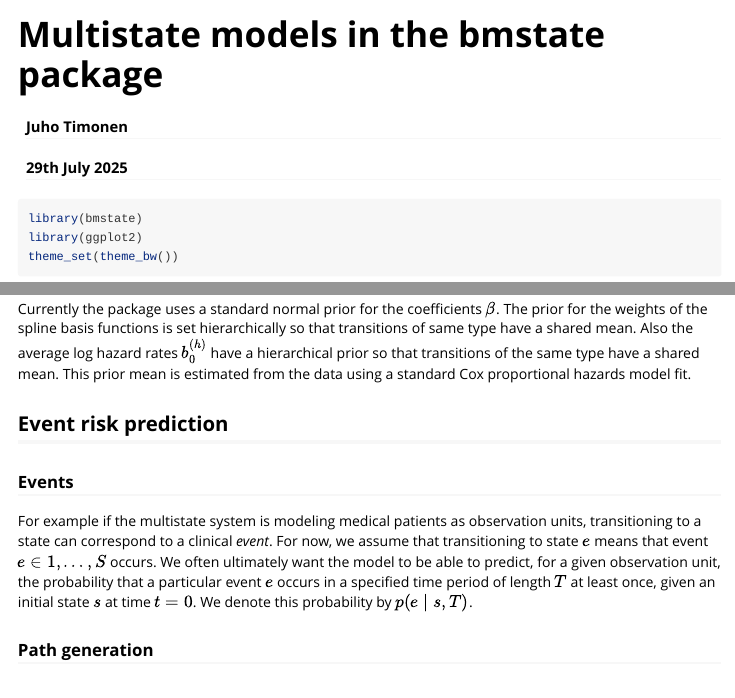
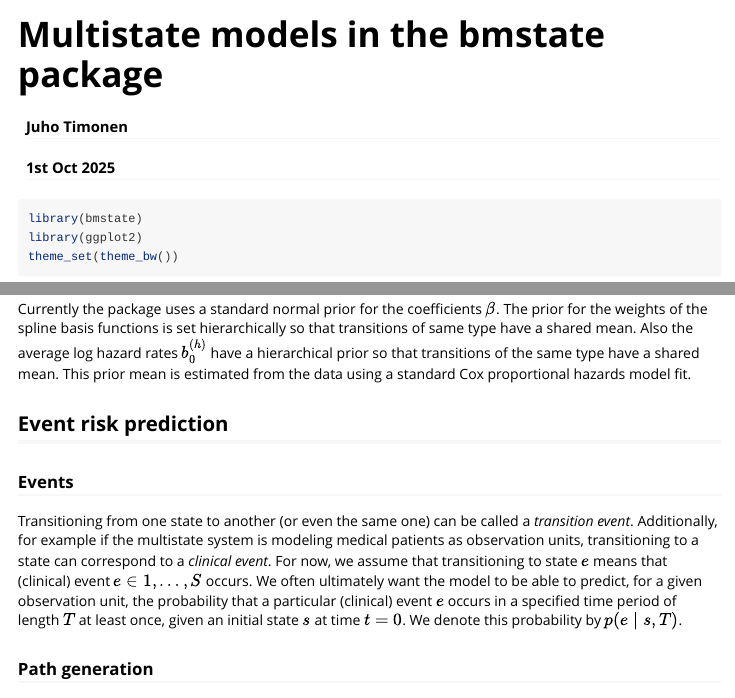
Before and after one commit to generable/bmstate, an R Markdown document (vignettes/multistate-modeling.Rmd): the page in a window 1100 px wide, from its top, and a second part further down, joined at a grey line. Rendered offline with R 4.5, knitr and Pandoc, with nearby package versions.

Commit message:
edit vignettes

```diff
--- a/vignettes/multistate-modeling.Rmd
+++ b/vignettes/multistate-modeling.Rmd
@@ -1,7 +1,7 @@
 ---
 title: "Multistate models in the bmstate package"
 author: Juho Timonen
-date: 29th July 2025
+date: 1st Oct 2025
 output:
   rmarkdown::html_vignette:
     toc: true
@@ -107,13 +107,14 @@ Cox proportional hazards model fit.
 
 ### Events
 
-For example if the multistate system is modeling medical patients
+Transitioning from one state to another (or even the same one) can be called a
+*transition event*. Additionally, for example if the multistate system is modeling medical patients
 as observation units,
-transitioning to a state can correspond to a clinical *event*. For now,
-we assume that transitioning to state $e$ means that event $e \in {1, \ldots, S}$
-occurs.
+transitioning to a state can correspond to a *clinical event*. For now,
+we assume that transitioning to state $e$ means that (clinical)
+event $e \in {1, \ldots, S}$ occurs.
 We often ultimately want the model to be able to predict, for a given
-observation unit, the probability that a particular event $e$
+observation unit, the probability that a particular (clinical) event $e$
 occurs in a specified time period of length $T$ at least once, given
 an initial state $s$ at time $t = 0$. We denote this probability
 by $p(e \mid s, T)$.
```
Also changed, not shown: vignettes/examples.Rmd (+12 -5 lines), 1 other file.
